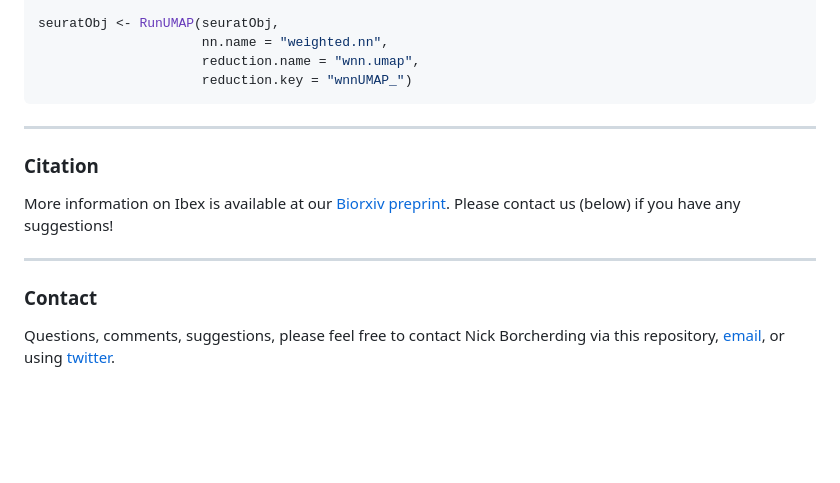
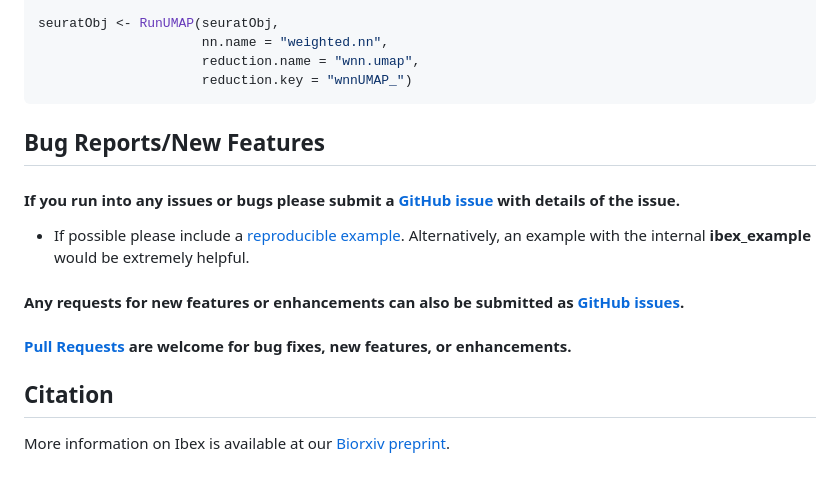
Before and after one commit to ncborcherding/Ibex, a Markdown page: README.md, the part around the change. GitHub-like rendering; blank space fills up the shorter version.

````diff
--- a/README.md
+++ b/README.md
@@ -101,9 +101,17 @@ seuratObj <- RunUMAP(seuratObj,
                      reduction.name = "wnn.umap",
                      reduction.key = "wnnUMAP_")
 ```
-***
-### Citation
-More information on Ibex is available at our [Biorxiv preprint](https://www.biorxiv.org/content/10.1101/2022.11.09.515787v2). Please contact us (below) if you have any suggestions!
-***
-### Contact
-Questions, comments, suggestions, please feel free to contact Nick Borcherding via this repository, [email](mailto:ncborch@gmail.com), or using [twitter](https://twitter.com/theHumanBorch).
+## Bug Reports/New Features
+
+#### If you run into any issues or bugs please submit a [GitHub issue](https://github.com/ncborcherding/Ibex/issues) with details of the issue.
+
+- If possible please include a [reproducible example](https://reprex.tidyverse.org/).
+Alternatively, an example with the internal **ibex_example** would
+be extremely helpful.
+
+#### Any requests for new features or enhancements can also be submitted as [GitHub issues](https://github.com/ncborcherding/Ibex/issues).
+
+#### [Pull Requests](https://github.com/ncborcherding/Ibex/pulls) are welcome for bug fixes, new features, or enhancements.
+
+## Citation
+More information on Ibex is available at our [Biorxiv preprint](https://www.biorxiv.org/content/10.1101/2022.11.09.515787v2).
````
